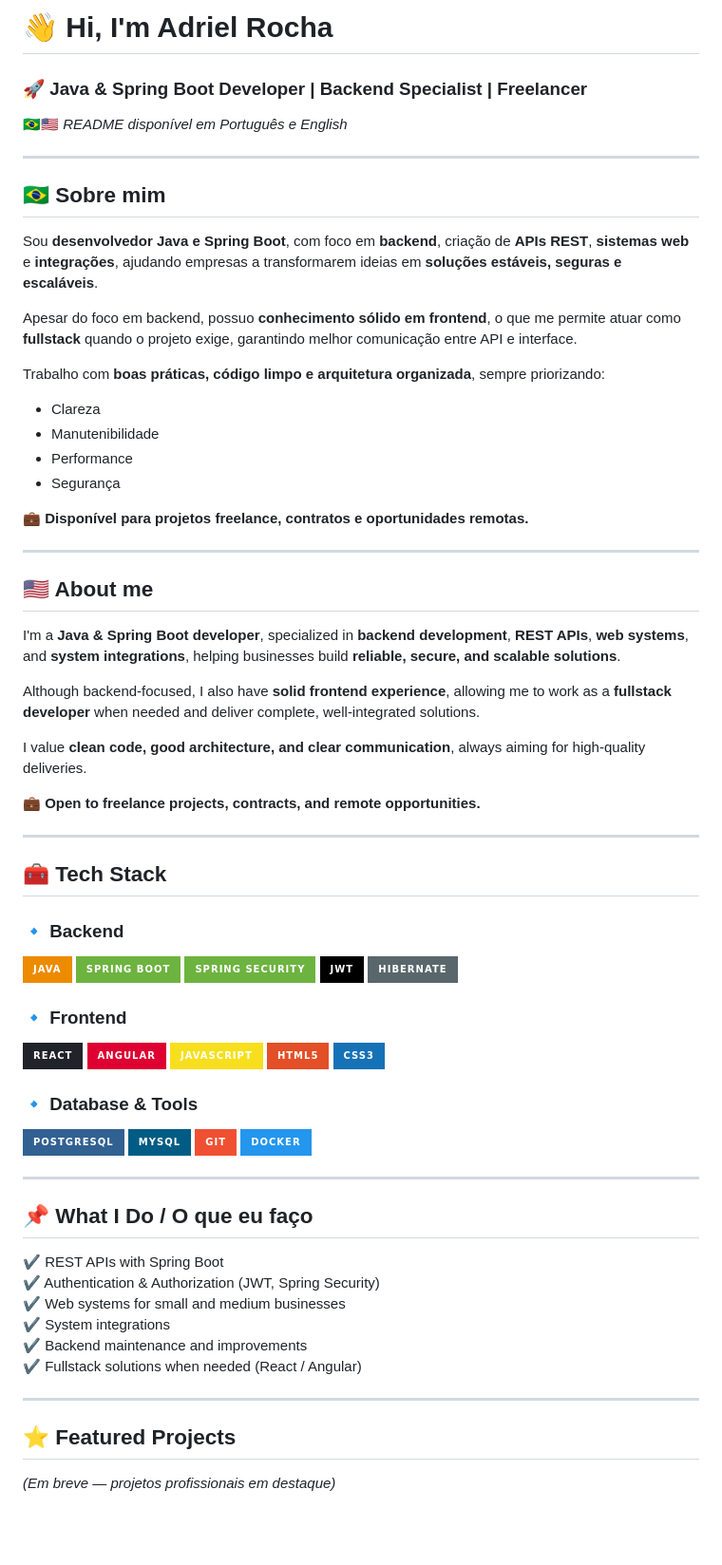
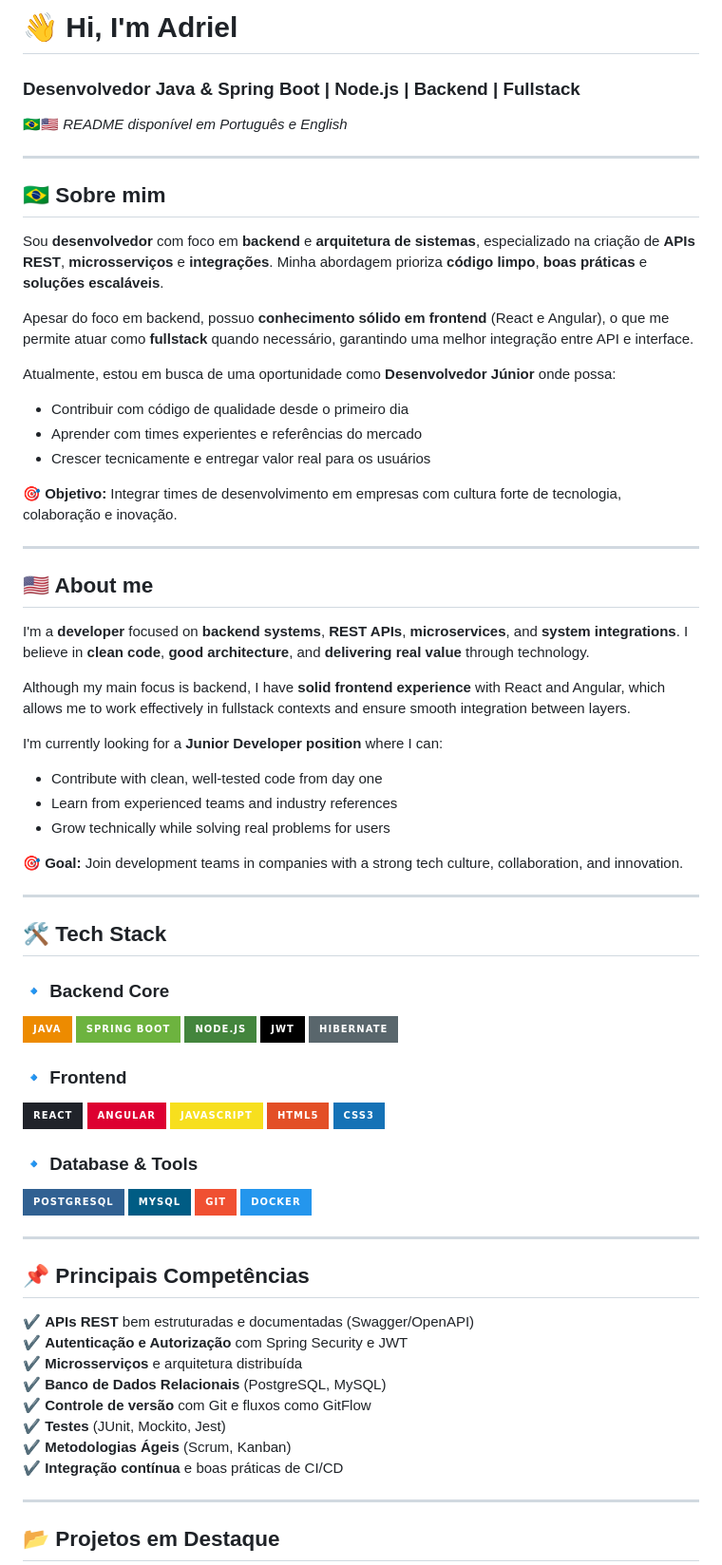
Before and after one commit to Adriel-Rocha/Adriel-Rocha, a Markdown page: README.md, the part around one of its changes. Shown at 95% size. GitHub-like rendering; badges without logos; blank space fills up the shorter version.

Commit message:
Revise README with updated profile and skills
Updated personal information, tech stack, and project highlights in README.

```diff
--- a/README.md
+++ b/README.md
@@ -1,6 +1,6 @@
-# 👋 Hi, I'm Adriel Rocha
+# 👋 Hi, I'm Adriel
 
-### 🚀 Java & Spring Boot Developer | Backend Specialist | Freelancer
+### Desenvolvedor Java & Spring Boot | Node.js | Backend | Fullstack
 
 🇧🇷🇺🇸 *README disponível em Português e English*
 
@@ -8,39 +8,41 @@
 
 ## 🇧🇷 Sobre mim
 
-Sou **desenvolvedor Java e Spring Boot**, com foco em **backend**, criação de **APIs REST**, **sistemas web** e **integrações**, ajudando empresas a transformarem ideias em **soluções estáveis, seguras e escaláveis**.
+Sou **desenvolvedor** com foco em **backend** e **arquitetura de sistemas**, especializado na criação de **APIs REST**, **microsserviços** e **integrações**. Minha abordagem prioriza **código limpo**, **boas práticas** e **soluções escaláveis**.
 
-Apesar do foco em backend, possuo **conhecimento sólido em frontend**, o que me permite atuar como **fullstack** quando o projeto exige, garantindo melhor comunicação entre API e interface.
+Apesar do foco em backend, possuo **conhecimento sólido em frontend** (React e Angular), o que me permite atuar como **fullstack** quando necessário, garantindo uma melhor integração entre API e interface.
 
-Trabalho com **boas práticas, código limpo e arquitetura organizada**, sempre priorizando:
-- Clareza
-- Manutenibilidade
-- Performance
-- Segurança
+Atualmente, estou em busca de uma oportunidade como **Desenvolvedor Júnior** onde possa:
+- Contribuir com código de qualidade desde o primeiro dia
+- Aprender com times experientes e referências do mercado
+- Crescer tecnicamente e entregar valor real para os usuários
 
-💼 **Disponível para projetos freelance, contratos e oportunidades remotas.**
+🎯 **Objetivo:** Integrar times de desenvolvimento em empresas com cultura forte de tecnologia, colaboração e inovação.
 
 ---
 
 ## 🇺🇸 About me
 
-I'm a **Java & Spring Boot developer**, specialized in **backend development**, **REST APIs**, **web systems**, and **system integrations**, helping businesses build **reliable, secure, and scalable solutions**.
+I'm a **developer** focused on **backend systems**, **REST APIs**, **microservices**, and **system integrations**. I believe in **clean code**, **good architecture**, and **delivering real value** through technology.
 
-Although backend-focused, I also have **solid frontend experience**, allowing me to work as a **fullstack developer** when needed and deliver complete, well-integrated solutions.
+Although my main focus is backend, I have **solid frontend experience** with React and Angular, which allows me to work effectively in fullstack contexts and ensure smooth integration between layers.
 
-I value **clean code, good architecture, and clear communication**, always aiming for high-quality deliveries.
+I'm currently looking for a **Junior Developer position** where I can:
+- Contribute with clean, well-tested code from day one
+- Learn from experienced teams and industry references
+- Grow technically while solving real problems for users
 
-💼 **Open to freelance projects, contracts, and remote opportunities.**
+🎯 **Goal:** Join development teams in companies with a strong tech culture, collaboration, and innovation.
 
 ---
 
-## 🧰 Tech Stack
+## 🛠️ Tech Stack
 
-### 🔹 Backend
-![Java](https://img.shields.io/badge/Java-ED8B00?style=for-the-badge&logo=java&logoColor=white)
+### 🔹 Backend Core
+![Java](https://img.shields.io/badge/Java-ED8B00?style=for-the-badge&logo=openjdk&logoColor=white)
 ![Spring Boot](https://img.shields.io/badge/Spring_Boot-6DB33F?style=for-the-badge&logo=springboot&logoColor=white)
-![Spring Security](https://img.shields.io/badge/Spring_Security-6DB33F?style=for-the-badge)
-![JWT](https://img.shields.io/badge/JWT-black?style=for-the-badge)
-![Hibernate](https://img.shields.io/badge/Hibernate-59666C?style=for-the-badge)
+![Node.js](https://img.shields.io/badge/Node.js-43853D?style=for-the-badge&logo=node.js&logoColor=white)
+![JWT](https://img.shields.io/badge/JWT-black?style=for-the-badge&logo=json-web-tokens)
+![Hibernate](https://img.shields.io/badge/Hibernate-59666C?style=for-the-badge&logo=hibernate)
 
 ### 🔹 Frontend
@@ -58,17 +60,18 @@ I value **clean code, good architecture, and clear communication**, always aimin
 
 ---
 
-## 📌 What I Do / O que eu faço
+## 📌 Principais Competências
 
-✔ REST APIs with Spring Boot
-✔ Authentication & Authorization (JWT, Spring Security)
-✔ Web systems for small and medium businesses
-✔ System integrations
-✔ Backend maintenance and improvements
-✔ Fullstack solutions when needed (React / Angular)
+✔ **APIs REST** bem estruturadas e documentadas (Swagger/OpenAPI)
+✔ **Autenticação e Autorização** com Spring Security e JWT
+✔ **Microsserviços** e arquitetura distribuída
+✔ **Banco de Dados Relacionais** (PostgreSQL, MySQL)
+✔ **Controle de versão** com Git e fluxos como GitFlow
+✔ **Testes** (JUnit, Mockito, Jest)
+✔ **Metodologias Ágeis** (Scrum, Kanban)
+✔ **Integração contínua** e boas práticas de CI/CD
 
 ---
 
-## ⭐ Featured Projects
-*(Em breve — projetos profissionais em destaque)*
+## 📂 Projetos em Destaque
 
```
Also changed, not shown: other parts of README.md (+46 -29 lines).
